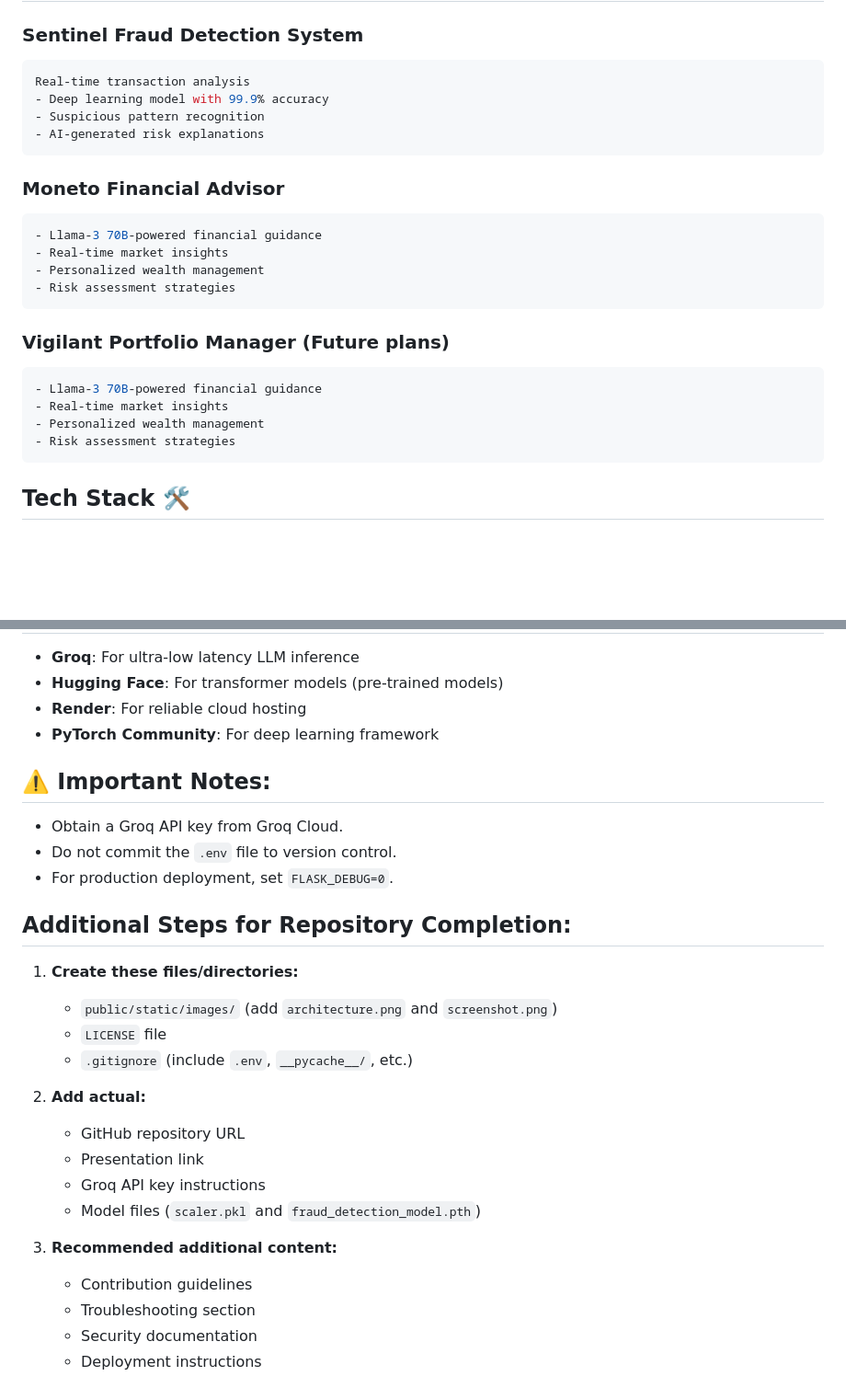
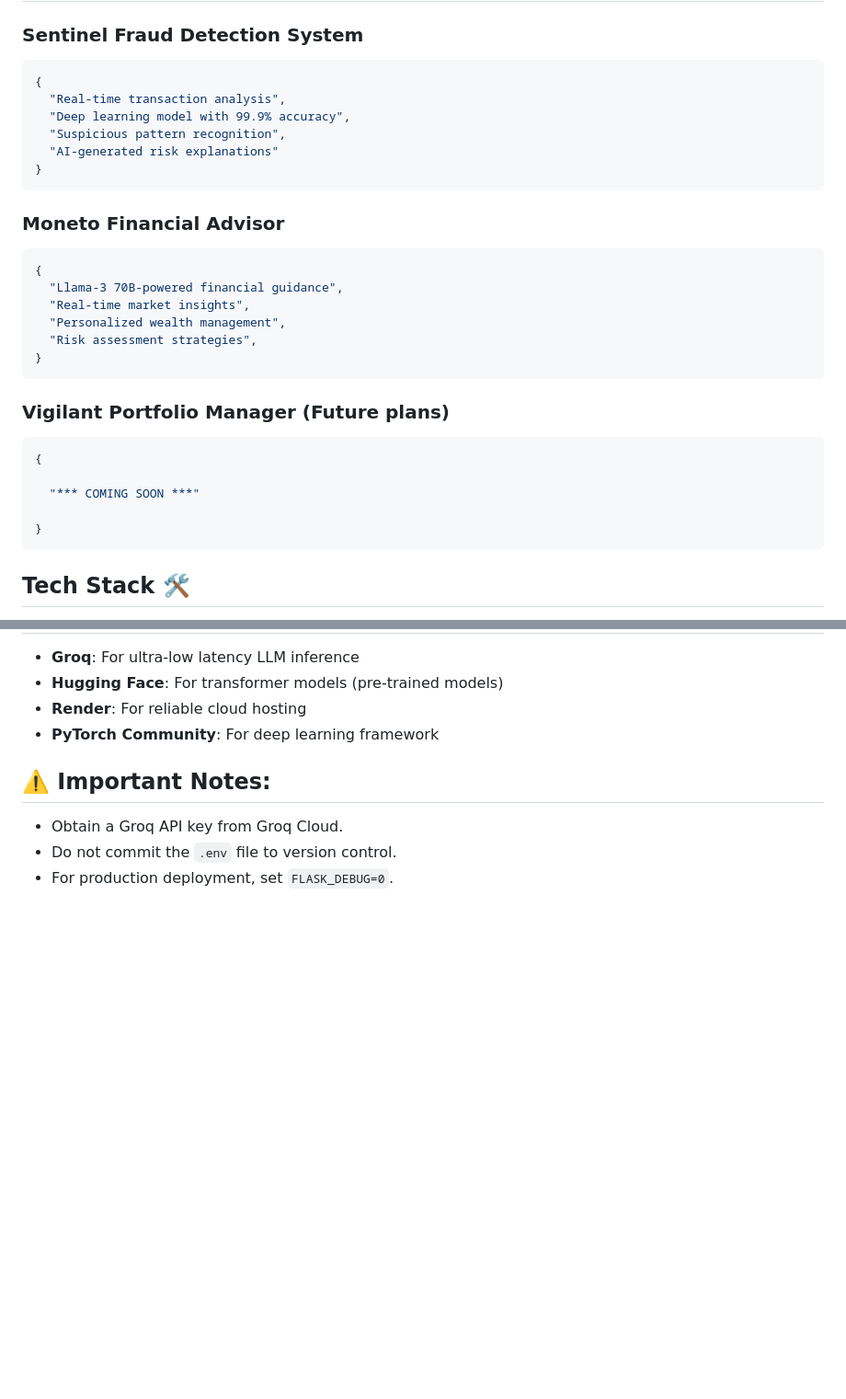
Before and after one commit to Jayesh-Dev21/FinanceWise, a Markdown page: README.md, 2 parts joined by grey strips. Shown: that part at 92% size. Drawn GitHub-style; blank space fills up the shorter version.

````diff
--- a/README.md
+++ b/README.md
@@ -25,26 +25,31 @@ FinanceWise is an AI-powered financial platform combining two robust systems:
 ## Key Features ✨
 ### Sentinel Fraud Detection System
 ```json
-Real-time transaction analysis
-- Deep learning model with 99.9% accuracy
-- Suspicious pattern recognition
-- AI-generated risk explanations
+{
+  "Real-time transaction analysis",
+  "Deep learning model with 99.9% accuracy",
+  "Suspicious pattern recognition",
+  "AI-generated risk explanations"
+}
 ```
 
 ### Moneto Financial Advisor
 ```json
-- Llama-3 70B-powered financial guidance
-- Real-time market insights
-- Personalized wealth management
-- Risk assessment strategies
+{
+  "Llama-3 70B-powered financial guidance",
+  "Real-time market insights",
+  "Personalized wealth management",
+  "Risk assessment strategies",
+}
 ```
 
 ### Vigilant Portfolio Manager (Future plans)
 ```json
-- Llama-3 70B-powered financial guidance
-- Real-time market insights
-- Personalized wealth management
-- Risk assessment strategies
+{
+
+  "*** COMING SOON ***"
+
+}
 ```
 
 ## Tech Stack 🛠️
@@ -198,22 +203,3 @@ FinanceWise/
 - Obtain a Groq API key from Groq Cloud.
 - Do not commit the `.env` file to version control.
 - For production deployment, set `FLASK_DEBUG=0`.
-
-## Additional Steps for Repository Completion:
-
-1. **Create these files/directories:**
-   - `public/static/images/` (add `architecture.png` and `screenshot.png`)
-   - `LICENSE` file
-   - `.gitignore` (include `.env`, `__pycache__/`, etc.)
-
-2. **Add actual:**
-   - GitHub repository URL
-   - Presentation link
-   - Groq API key instructions
-   - Model files (`scaler.pkl` and `fraud_detection_model.pth`)
-
-3. **Recommended additional content:**
-   - Contribution guidelines
-   - Troubleshooting section
-   - Security documentation
-   - Deployment instructions
````
